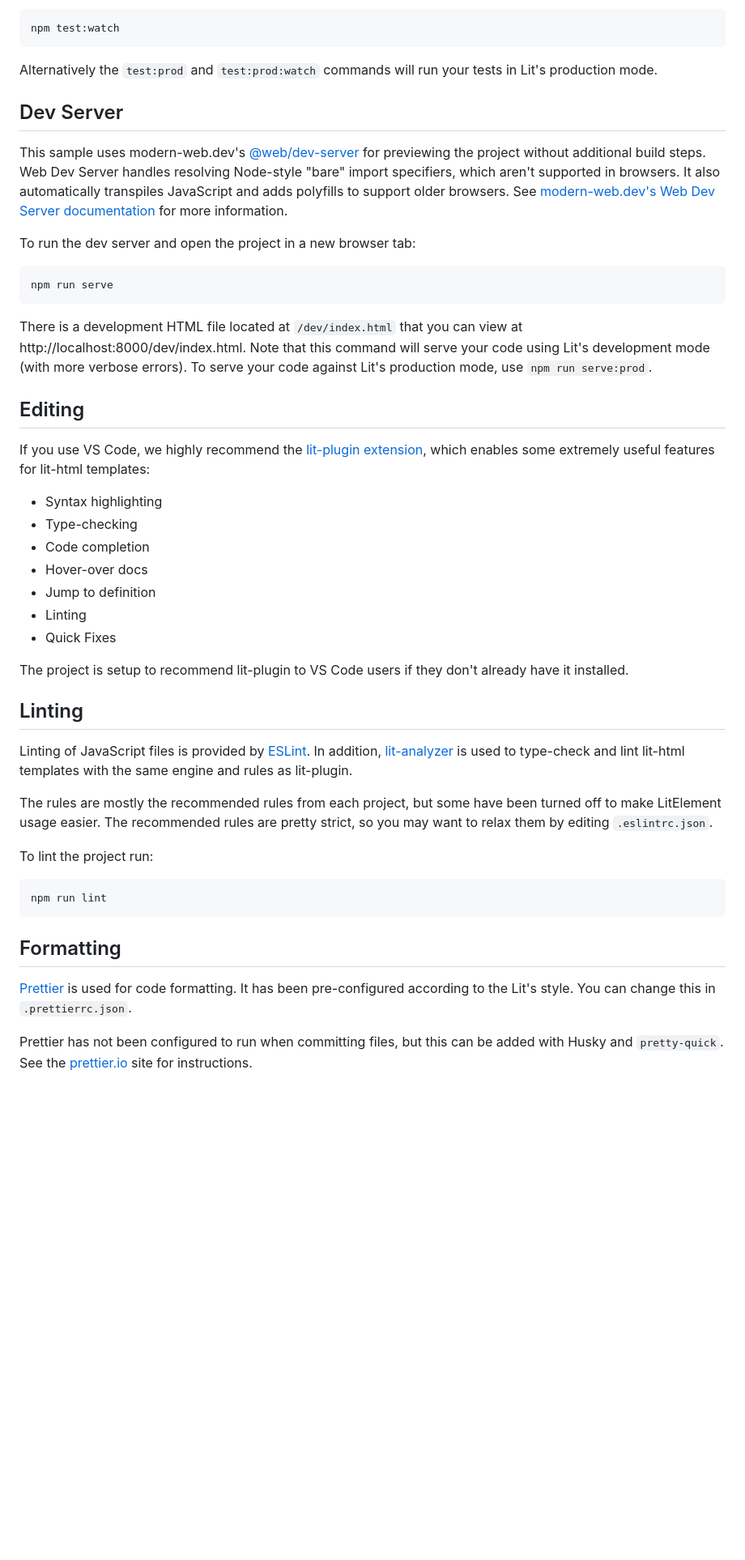
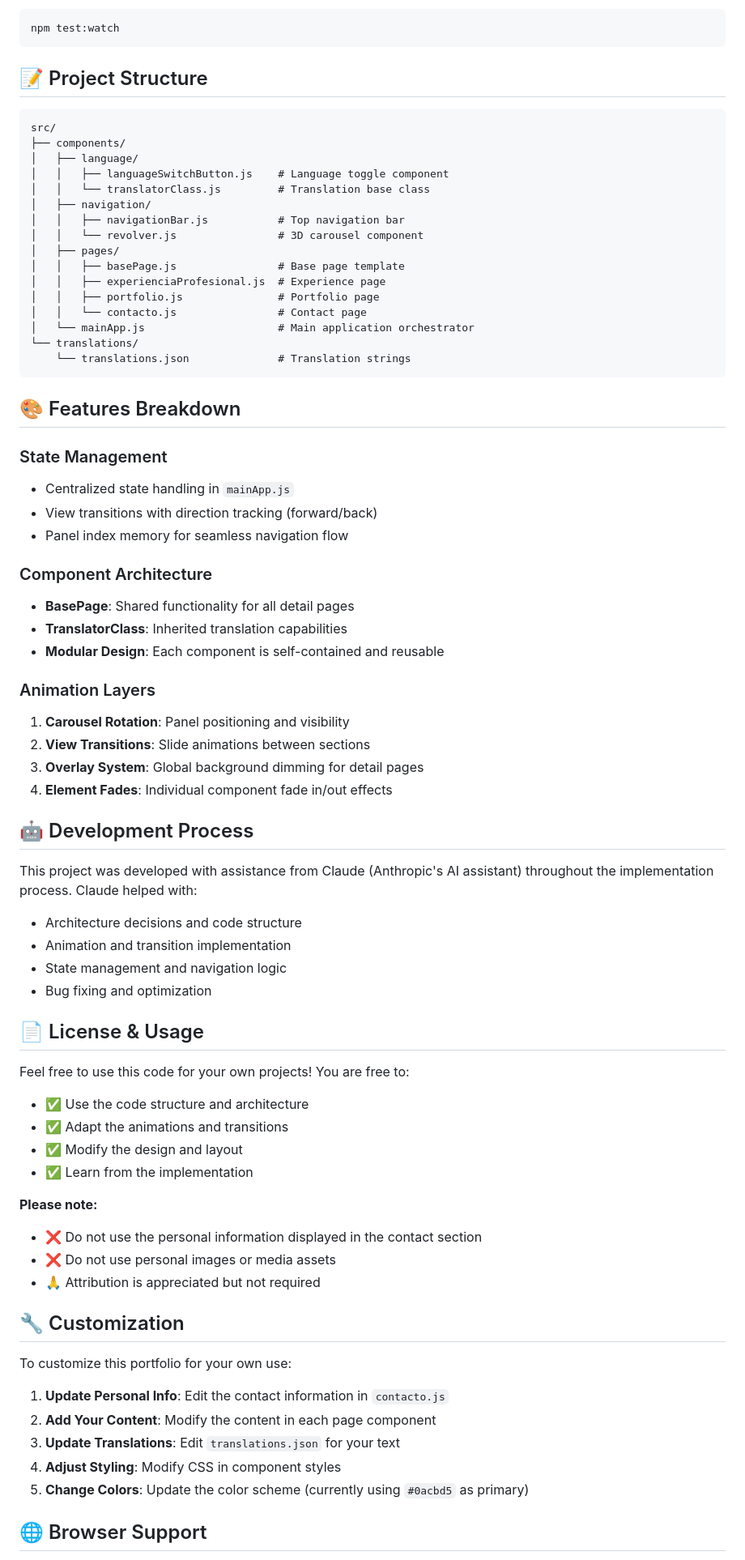
Before and after one commit to niwatoridev/pollo-dev-portfolio, a Markdown page: README.md, the part around the change printed below. Shown: that part at 81% size. Drawn GitHub-style; blank space fills up the shorter version.

Commit message:
feature(*): update readme [esmunozdev]

````diff
--- a/README.md
+++ b/README.md
@@ -49,49 +75,75 @@ For local testing during development, the `test:dev:watch` command will run your
 npm test:watch
 ```
 
-Alternatively the `test:prod` and `test:prod:watch` commands will run your tests in Lit's production mode.
+## 📝 Project Structure
 
-## Dev Server
-
-This sample uses modern-web.dev's [@web/dev-server](https://www.npmjs.com/package/@web/dev-server) for previewing the project without additional build steps. Web Dev Server handles resolving Node-style "bare" import specifiers, which aren't supported in browsers. It also automatically transpiles JavaScript and adds polyfills to support older browsers. See [modern-web.dev's Web Dev Server documentation](https://modern-web.dev/docs/dev-server/overview/) for more information.
-
-To run the dev server and open the project in a new browser tab:
-
-```bash
-npm run serve
+```
+src/
+├── components/
+│   ├── language/
+│   │   ├── languageSwitchButton.js    # Language toggle component
+│   │   └── translatorClass.js         # Translation base class
+│   ├── navigation/
+│   │   ├── navigationBar.js           # Top navigation bar
+│   │   └── revolver.js                # 3D carousel component
+│   ├── pages/
+│   │   ├── basePage.js                # Base page template
+│   │   ├── experienciaProfesional.js  # Experience page
+│   │   ├── portfolio.js               # Portfolio page
+│   │   └── contacto.js                # Contact page
+│   └── mainApp.js                     # Main application orchestrator
+└── translations/
+    └── translations.json              # Translation strings
 ```
 
-There is a development HTML file located at `/dev/index.html` that you can view at http://localhost:8000/dev/index.html. Note that this command will serve your code using Lit's development mode (with more verbose errors). To serve your code against Lit's production mode, use `npm run serve:prod`.
+## 🎨 Features Breakdown
 
-## Editing
+### State Management
+- Centralized state handling in `mainApp.js`
+- View transitions with direction tracking (forward/back)
+- Panel index memory for seamless navigation flow
 
-If you use VS Code, we highly recommend the [lit-plugin extension](https://marketplace.visualstudio.com/items?itemName=runem.lit-plugin), which enables some extremely useful features for lit-html templates:
+### Component Architecture
+- **BasePage**: Shared functionality for all detail pages
+- **TranslatorClass**: Inherited translation capabilities
+- **Modular Design**: Each component is self-contained and reusable
 
-- Syntax highlighting
-- Type-checking
-- Code completion
-- Hover-over docs
-- Jump to definition
-- Linting
-- Quick Fixes
+### Animation Layers
+1. **Carousel Rotation**: Panel positioning and visibility
+2. **View Transitions**: Slide animations between sections
+3. **Overlay System**: Global background dimming for detail pages
+4. **Element Fades**: Individual component fade in/out effects
 
-The project is setup to recommend lit-plugin to VS Code users if they don't already have it installed.
+## 🤖 Development Process
 
-## Linting
+This project was developed with assistance from Claude (Anthropic's AI assistant) throughout the implementation process. Claude helped with:
+- Architecture decisions and code structure
+- Animation and transition implementation
+- State management and navigation logic
+- Bug fixing and optimization
 
-Linting of JavaScript files is provided by [ESLint](eslint.org). In addition, [lit-analyzer](https://www.npmjs.com/package/lit-analyzer) is used to type-check and lint lit-html templates with the same engine and rules as lit-plugin.
+## 📄 License & Usage
 
-The rules are mostly the recommended rules from each project, but some have been turned off to make LitElement usage easier. The recommended rules are pretty strict, so you may want to relax them by editing `.eslintrc.json`.
+Feel free to use this code for your own projects! You are free to:
+- ✅ Use the code structure and architecture
+- ✅ Adapt the animations and transitions
+- ✅ Modify the design and layout
+- ✅ Learn from the implementation
 
-To lint the project run:
+**Please note:**
+- ❌ Do not use the personal information displayed in the contact section
+- ❌ Do not use personal images or media assets
+- 🙏 Attribution is appreciated but not required
 
-```bash
-npm run lint
-```
+## 🔧 Customization
 
-## Formatting
+To customize this portfolio for your own use:
 
-[Prettier](https://prettier.io/) is used for code formatting. It has been pre-configured according to the Lit's style. You can change this in `.prettierrc.json`.
+1. **Update Personal Info**: Edit the contact information in `contacto.js`
+2. **Add Your Content**: Modify the content in each page component
+3. **Update Translations**: Edit `translations.json` for your text
+4. **Adjust Styling**: Modify CSS in component styles
+5. **Change Colors**: Update the color scheme (currently using `#0acbd5` as primary)
 
-Prettier has not been configured to run when committing files, but this can be added with Husky and `pretty-quick`. See the [prettier.io](https://prettier.io/) site for instructions.
+## 🌐 Browser Support
 
````
Also changed, not shown: other parts of README.md (+57 -57 lines).
